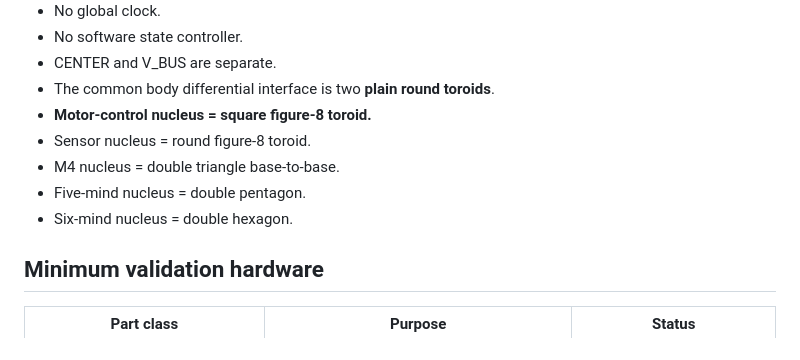
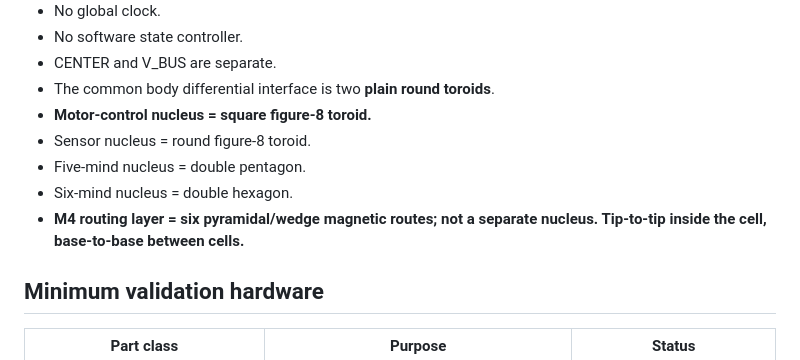
Before and after one commit to One-Wave-Universe/Builds, a Markdown page: cell-v1/PARTS.md, the part around the change. GitHub-like rendering.

Commit message:
Correct M4 as pyramidal cell-routing layer

```diff
--- a/cell-v1/PARTS.md
+++ b/cell-v1/PARTS.md
@@ -15,9 +15,9 @@ This is a **prototype / validation BOM**, not a claim that the final topology is
 - The common body differential interface is two **plain round toroids**.
 - **Motor-control nucleus = square figure-8 toroid.**
 - Sensor nucleus = round figure-8 toroid.
-- M4 nucleus = double triangle base-to-base.
 - Five-mind nucleus = double pentagon.
 - Six-mind nucleus = double hexagon.
+- **M4 routing layer = six pyramidal/wedge magnetic routes; not a separate nucleus. Tip-to-tip inside the cell, base-to-base between cells.**
 
 ## Minimum validation hardware
 
```
